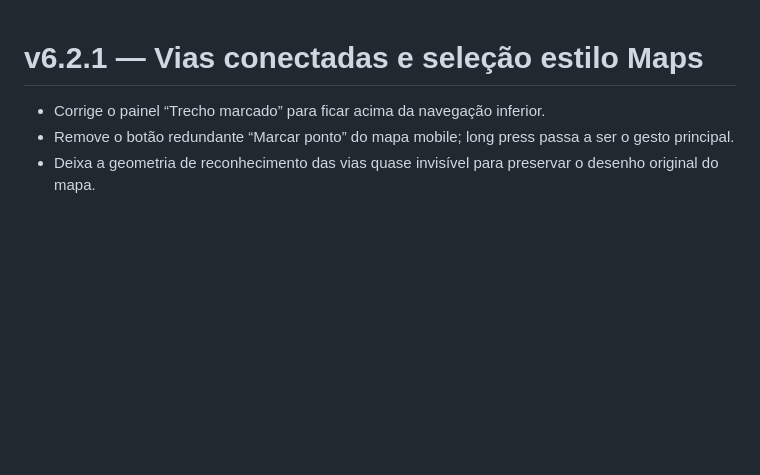
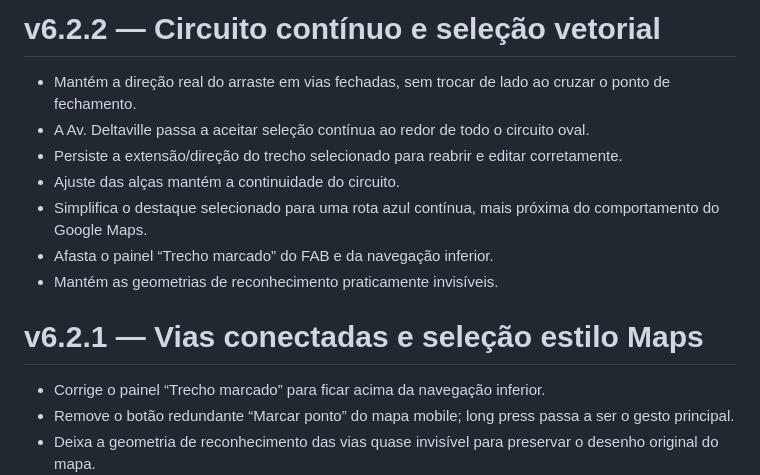
Before and after one commit to NiltonJunior10/Monitora-Deltaville, a Markdown page: CHANGELOG.md, the part around the change. GitHub-like rendering; blank space fills up the shorter version.

Commit message:
docs: document v6.2.2 continuous loop selection

```diff
--- a/CHANGELOG.md
+++ b/CHANGELOG.md
@@ -1,3 +1,13 @@
+# v6.2.2 — Circuito contínuo e seleção vetorial
+
+- Mantém a direção real do arraste em vias fechadas, sem trocar de lado ao cruzar o ponto de fechamento.
+- A Av. Deltaville passa a aceitar seleção contínua ao redor de todo o circuito oval.
+- Persiste a extensão/direção do trecho selecionado para reabrir e editar corretamente.
+- Ajuste das alças mantém a continuidade do circuito.
+- Simplifica o destaque selecionado para uma rota azul contínua, mais próxima do comportamento do Google Maps.
+- Afasta o painel “Trecho marcado” do FAB e da navegação inferior.
+- Mantém as geometrias de reconhecimento praticamente invisíveis.
+
 # v6.2.1 — Vias conectadas e seleção estilo Maps
 
 - Corrige o painel “Trecho marcado” para ficar acima da navegação inferior.
```
